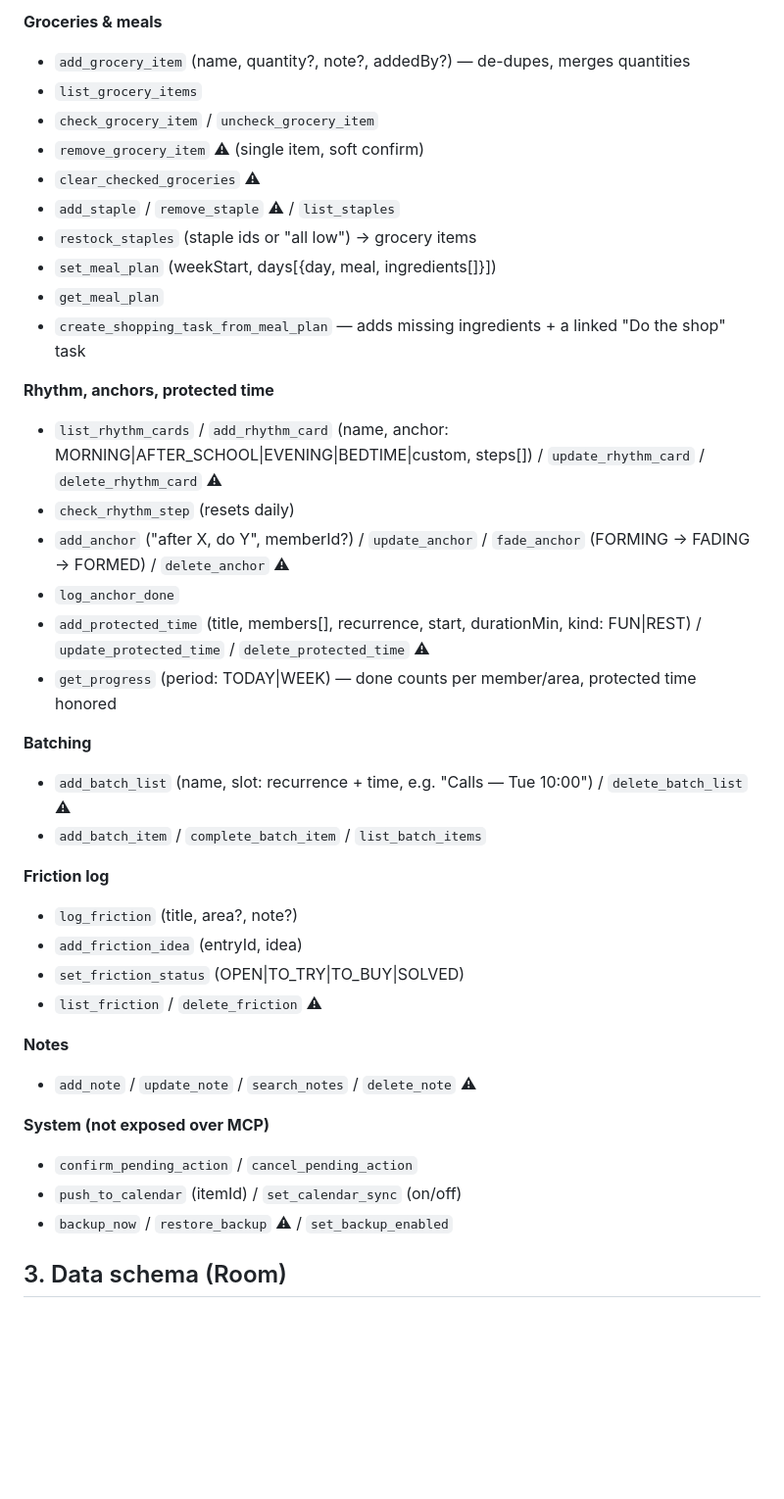
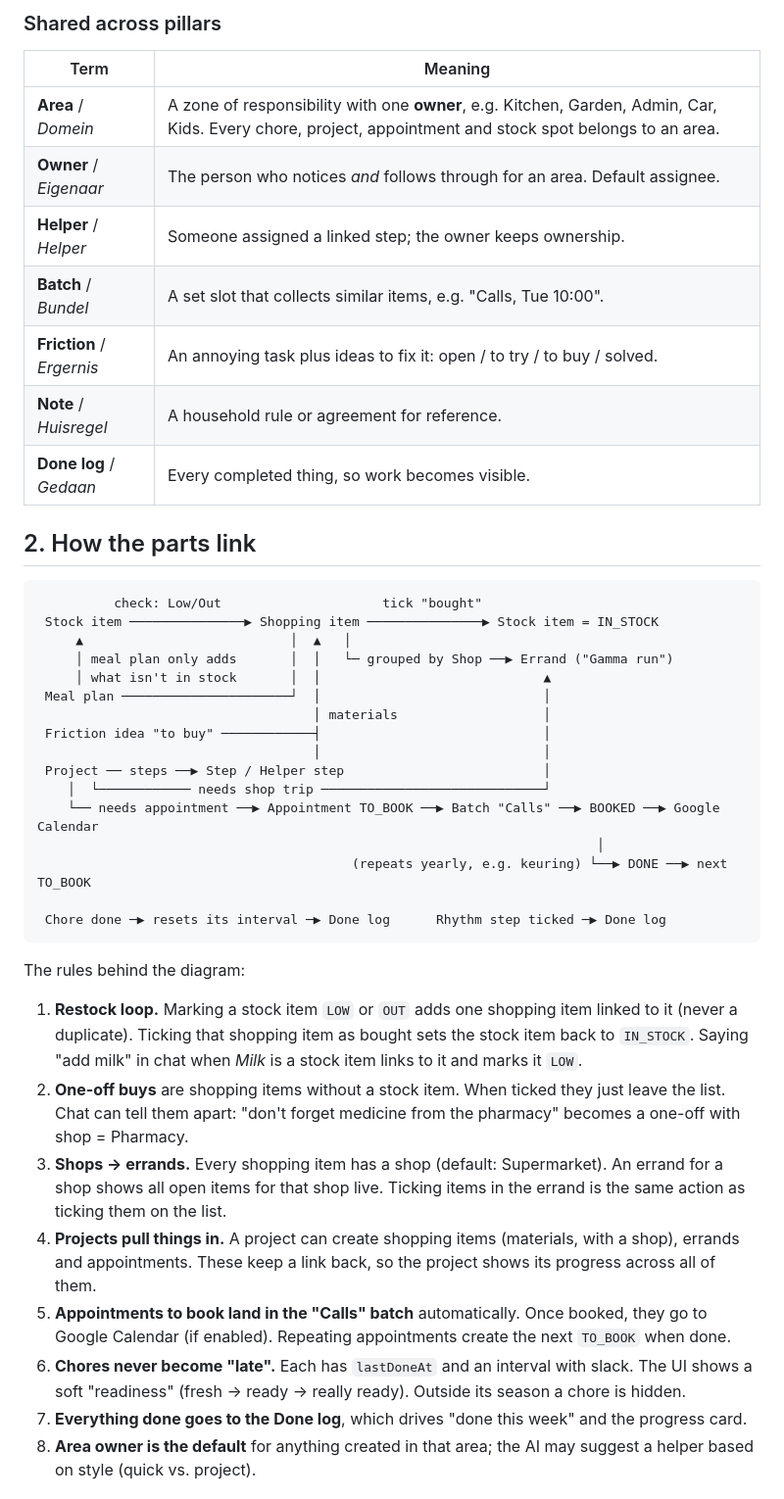
Before and after one commit to luka-psa/CSOD-API-openAI2.0, a Markdown page: docs/PROPOSAL.md, the part around one of its changes. Shown at 98% size. GitHub-like rendering; blank space fills up the shorter version.

````diff
--- a/docs/PROPOSAL.md
+++ b/docs/PROPOSAL.md
@@ -44,41 +42,45 @@ with a `summary`, and `destructive` flag. ⚠ = destructive (needs confirmation)
 
-**Groceries & meals**
-- `add_grocery_item` (name, quantity?, note?, addedBy?) — de-dupes, merges quantities
-- `list_grocery_items`
-- `check_grocery_item` / `uncheck_grocery_item`
-- `remove_grocery_item` ⚠ (single item, soft confirm)
-- `clear_checked_groceries` ⚠
-- `add_staple` / `remove_staple` ⚠ / `list_staples`
-- `restock_staples` (staple ids or "all low") → grocery items
-- `set_meal_plan` (weekStart, days[{day, meal, ingredients[]}])
-- `get_meal_plan`
-- `create_shopping_task_from_meal_plan` — adds missing ingredients + a linked "Do the shop" task
+### Shared across pillars
 
-**Rhythm, anchors, protected time**
-- `list_rhythm_cards` / `add_rhythm_card` (name, anchor: MORNING|AFTER_SCHOOL|EVENING|BEDTIME|custom, steps[]) / `update_rhythm_card` / `delete_rhythm_card` ⚠
-- `check_rhythm_step` (resets daily)
-- `add_anchor` ("after X, do Y", memberId?) / `update_anchor` / `fade_anchor` (FORMING → FADING → FORMED) / `delete_anchor` ⚠
-- `log_anchor_done`
-- `add_protected_time` (title, members[], recurrence, start, durationMin, kind: FUN|REST) / `update_protected_time` / `delete_protected_time` ⚠
-- `get_progress` (period: TODAY|WEEK) — done counts per member/area, protected time honored
+| Term | Meaning |
+|---|---|
+| **Area** / *Domein* | A zone of responsibility with one **owner**, e.g. Kitchen, Garden, Admin, Car, Kids. Every chore, project, appointment and stock spot belongs to an area. |
+| **Owner** / *Eigenaar* | The person who notices *and* follows through for an area. Default assignee. |
+| **Helper** / *Helper* | Someone assigned a linked step; the owner keeps ownership. |
+| **Batch** / *Bundel* | A set slot that collects similar items, e.g. "Calls, Tue 10:00". |
+| **Friction** / *Ergernis* | An annoying task plus ideas to fix it: open / to try / to buy / solved. |
+| **Note** / *Huisregel* | A household rule or agreement for reference. |
+| **Done log** / *Gedaan* | Every completed thing, so work becomes visible. |
 
-**Batching**
-- `add_batch_list` (name, slot: recurrence + time, e.g. "Calls — Tue 10:00") / `delete_batch_list` ⚠
-- `add_batch_item` / `complete_batch_item` / `list_batch_items`
+## 2. How the parts link
 
-**Friction log**
-- `log_friction` (title, area?, note?)
-- `add_friction_idea` (entryId, idea)
-- `set_friction_status` (OPEN|TO_TRY|TO_BUY|SOLVED)
-- `list_friction` / `delete_friction` ⚠
+```
+          check: Low/Out                     tick "bought"
+ Stock item ───────────────▶ Shopping item ───────────────▶ Stock item = IN_STOCK
+     ▲                           │  ▲   │
+     │ meal plan only adds       │  │   └─ grouped by Shop ──▶ Errand ("Gamma run")
+     │ what isn't in stock       │  │                             ▲
+ Meal plan ──────────────────────┘  │                             │
+                                    │ materials                   │
+ Friction idea "to buy" ────────────┤                             │
+                                    │                             │
+ Project ── steps ──▶ Step / Helper step                          │
+    │  └──────────── needs shop trip ─────────────────────────────┘
+    └── needs appointment ──▶ Appointment TO_BOOK ──▶ Batch "Calls" ──▶ BOOKED ──▶ Google Calendar
+                                                                         │
+                                         (repeats yearly, e.g. keuring) └──▶ DONE ──▶ next TO_BOOK
 
-**Notes**
-- `add_note` / `update_note` / `search_notes` / `delete_note` ⚠
+ Chore done ─▶ resets its interval ─▶ Done log      Rhythm step ticked ─▶ Done log
+```
 
-**System (not exposed over MCP)**
-- `confirm_pending_action` / `cancel_pending_action`
-- `push_to_calendar` (itemId) / `set_calendar_sync` (on/off)
-- `backup_now` / `restore_backup` ⚠ / `set_backup_enabled`
+The rules behind the diagram:
 
-## 3. Data schema (Room)
+1. **Restock loop.** Marking a stock item `LOW` or `OUT` adds one shopping item linked to it (never a duplicate). Ticking that shopping item as bought sets the stock item back to `IN_STOCK`. Saying "add milk" in chat when *Milk* is a stock item links to it and marks it `LOW`.
+2. **One-off buys** are shopping items without a stock item. When ticked they just leave the list. Chat can tell them apart: "don't forget medicine from the pharmacy" becomes a one-off with shop = Pharmacy.
+3. **Shops → errands.** Every shopping item has a shop (default: Supermarket). An errand for a shop shows all open items for that shop live. Ticking items in the errand is the same action as ticking them on the list.
+4. **Projects pull things in.** A project can create shopping items (materials, with a shop), errands and appointments. These keep a link back, so the project shows its progress across all of them.
+5. **Appointments to book land in the "Calls" batch** automatically. Once booked, they go to Google Calendar (if enabled). Repeating appointments create the next `TO_BOOK` when done.
+6. **Chores never become "late".** Each has `lastDoneAt` and an interval with slack. The UI shows a soft "readiness" (fresh → ready → really ready). Outside its season a chore is hidden.
+7. **Everything done goes to the Done log**, which drives "done this week" and the progress card.
+8. **Area owner is the default** for anything created in that area; the AI may suggest a helper based on style (quick vs. project).
 
````
Also changed, not shown: other parts of docs/PROPOSAL.md (+135 -130 lines), CLAUDE.md (+17 -0 lines).
